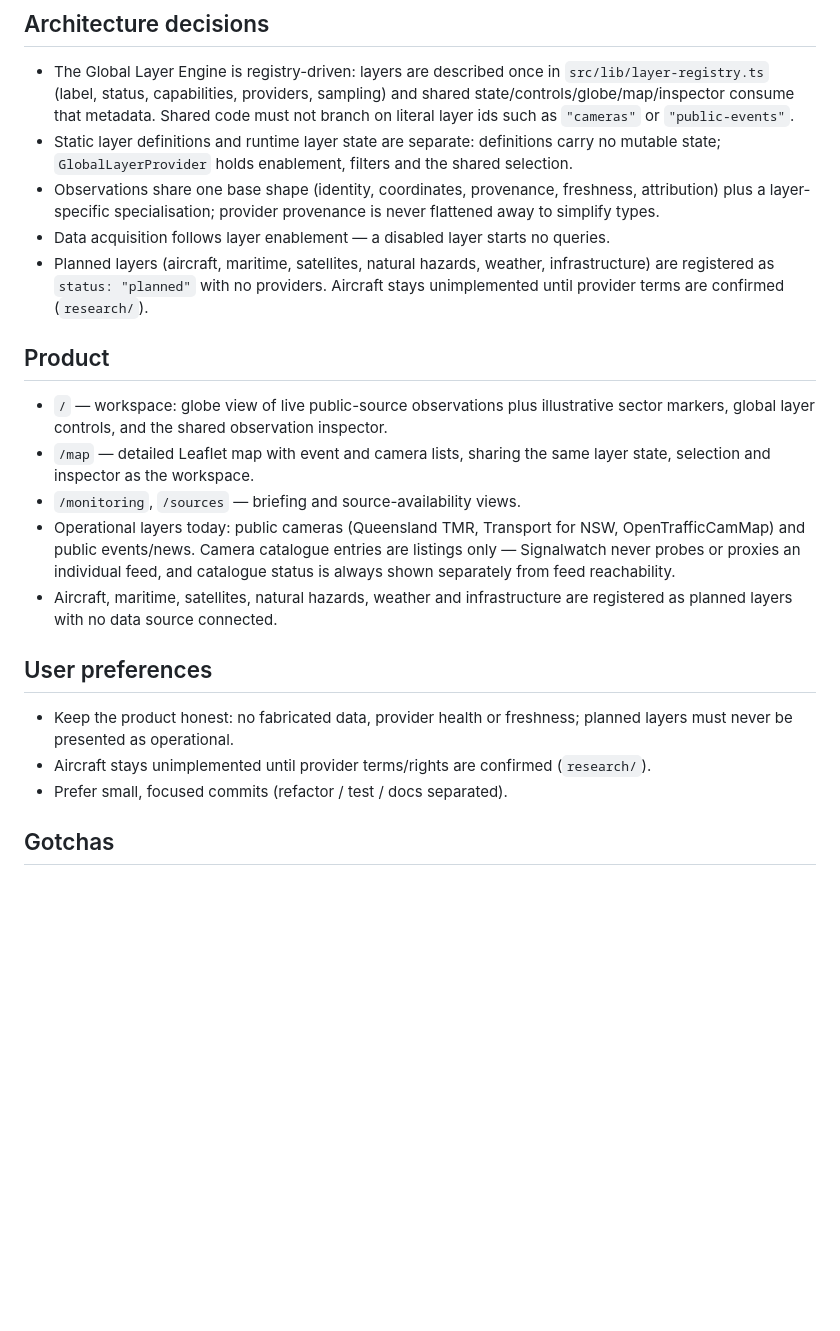
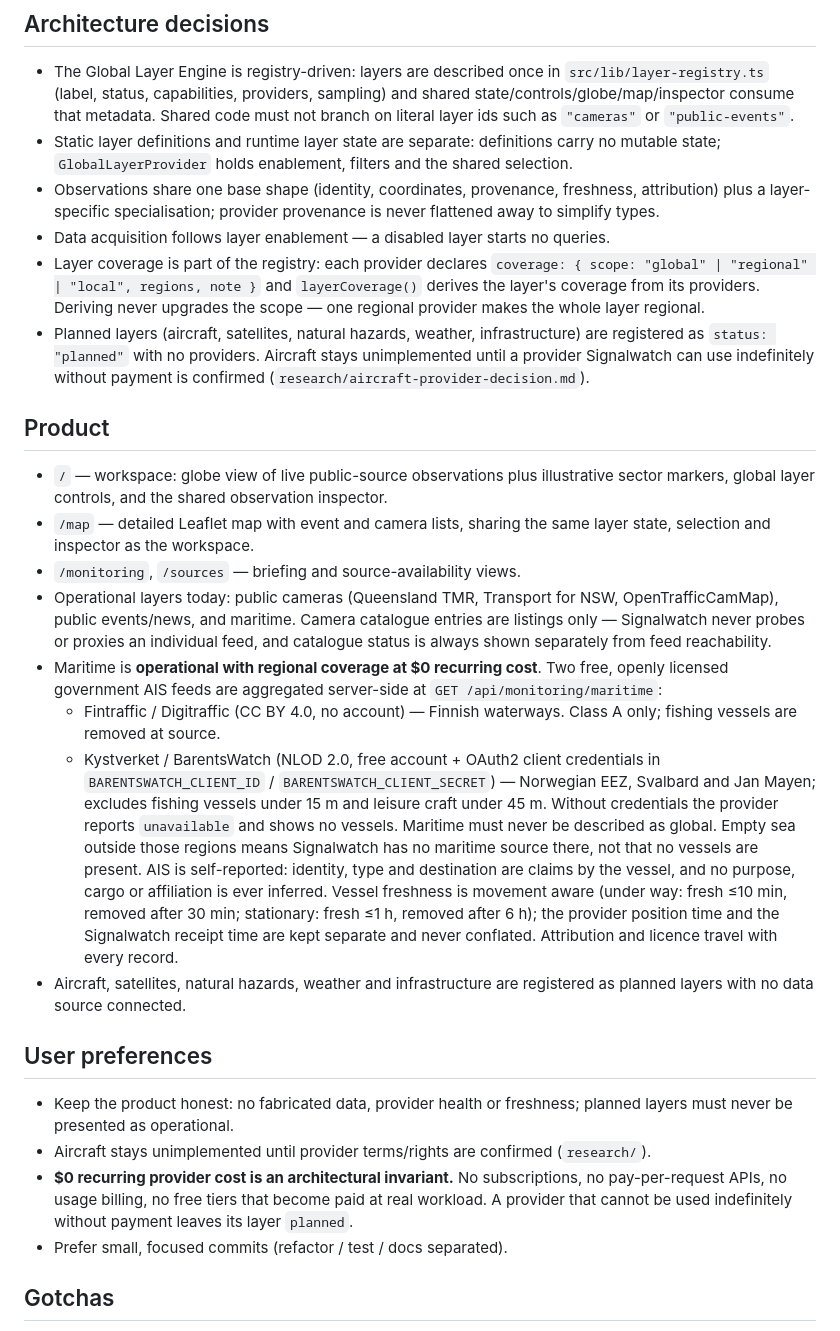
Before and after one commit to imlochie/globalinsitehub, a Markdown page: replit.md, the part around the change. Drawn GitHub-style; blank space fills up the shorter version.

Commit message:
docs: record maritime as operational, regional and zero-cost
Co-authored-by: arena-agent <297053741+arena-agent@users.noreply.github.com>

```diff
--- a/replit.md
+++ b/replit.md
@@ -47,9 +47,14 @@ and a shared record inspector with provenance intact.
   attribution) plus a layer-specific specialisation; provider provenance is never
   flattened away to simplify types.
 - Data acquisition follows layer enablement — a disabled layer starts no queries.
-- Planned layers (aircraft, maritime, satellites, natural hazards, weather,
-  infrastructure) are registered as `status: "planned"` with no providers. Aircraft stays
-  unimplemented until provider terms are confirmed (`research/`).
+- Layer coverage is part of the registry: each provider declares
+  `coverage: { scope: "global" | "regional" | "local", regions, note }` and
+  `layerCoverage()` derives the layer's coverage from its providers. Deriving never
+  upgrades the scope — one regional provider makes the whole layer regional.
+- Planned layers (aircraft, satellites, natural hazards, weather, infrastructure) are
+  registered as `status: "planned"` with no providers. Aircraft stays unimplemented
+  until a provider Signalwatch can use indefinitely without payment is confirmed
+  (`research/aircraft-provider-decision.md`).
 
 ## Product
 
@@ -59,17 +64,37 @@ and a shared record inspector with provenance intact.
   state, selection and inspector as the workspace.
 - `/monitoring`, `/sources` — briefing and source-availability views.
 - Operational layers today: public cameras (Queensland TMR, Transport for NSW,
-  OpenTrafficCamMap) and public events/news. Camera catalogue entries are listings only —
+  OpenTrafficCamMap), public events/news, and maritime. Camera catalogue entries are listings only —
   Signalwatch never probes or proxies an individual feed, and catalogue status is always
   shown separately from feed reachability.
-- Aircraft, maritime, satellites, natural hazards, weather and infrastructure are
-  registered as planned layers with no data source connected.
+- Maritime is **operational with regional coverage at $0 recurring cost**. Two free,
+  openly licensed government AIS feeds are aggregated server-side at
+  `GET /api/monitoring/maritime`:
+  - Fintraffic / Digitraffic (CC BY 4.0, no account) — Finnish waterways. Class A only;
+    fishing vessels are removed at source.
+  - Kystverket / BarentsWatch (NLOD 2.0, free account + OAuth2 client credentials in
+    `BARENTSWATCH_CLIENT_ID` / `BARENTSWATCH_CLIENT_SECRET`) — Norwegian EEZ, Svalbard
+    and Jan Mayen; excludes fishing vessels under 15 m and leisure craft under 45 m.
+    Without credentials the provider reports `unavailable` and shows no vessels.
+  Maritime must never be described as global. Empty sea outside those regions means
+  Signalwatch has no maritime source there, not that no vessels are present. AIS is
+  self-reported: identity, type and destination are claims by the vessel, and no
+  purpose, cargo or affiliation is ever inferred. Vessel freshness is movement aware
+  (under way: fresh ≤10 min, removed after 30 min; stationary: fresh ≤1 h, removed
+  after 6 h); the provider position time and the Signalwatch receipt time are kept
+  separate and never conflated. Attribution and licence travel with every record.
+- Aircraft, satellites, natural hazards, weather and infrastructure are registered as
+  planned layers with no data source connected.
 
 ## User preferences
 
 - Keep the product honest: no fabricated data, provider health or freshness; planned
   layers must never be presented as operational.
 - Aircraft stays unimplemented until provider terms/rights are confirmed (`research/`).
+- **$0 recurring provider cost is an architectural invariant.** No subscriptions, no
+  pay-per-request APIs, no usage billing, no free tiers that become paid at real
+  workload. A provider that cannot be used indefinitely without payment leaves its
+  layer `planned`.
 - Prefer small, focused commits (refactor / test / docs separated).
 
 ## Gotchas
```
Also changed, not shown: research/maritime-implementation-cost-audit.md (added, +56 -0 lines), 1 other file.
